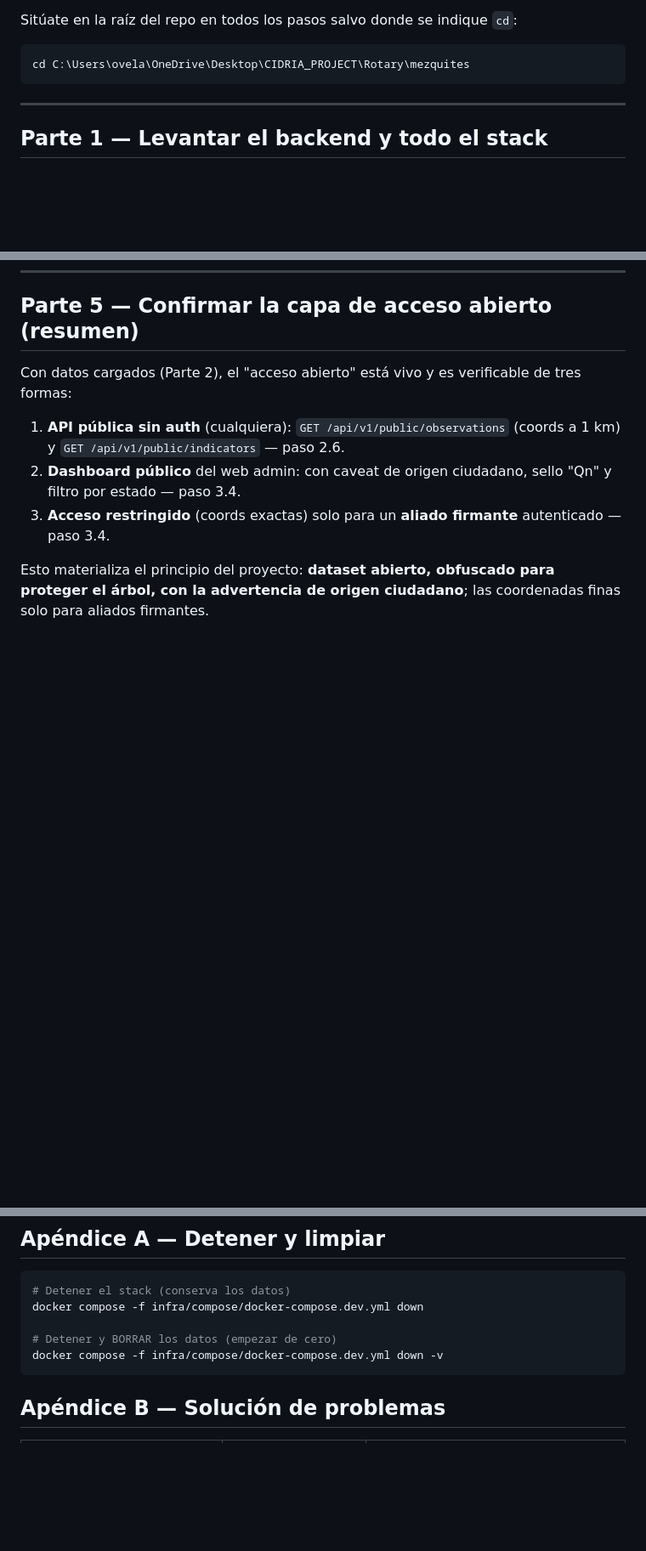
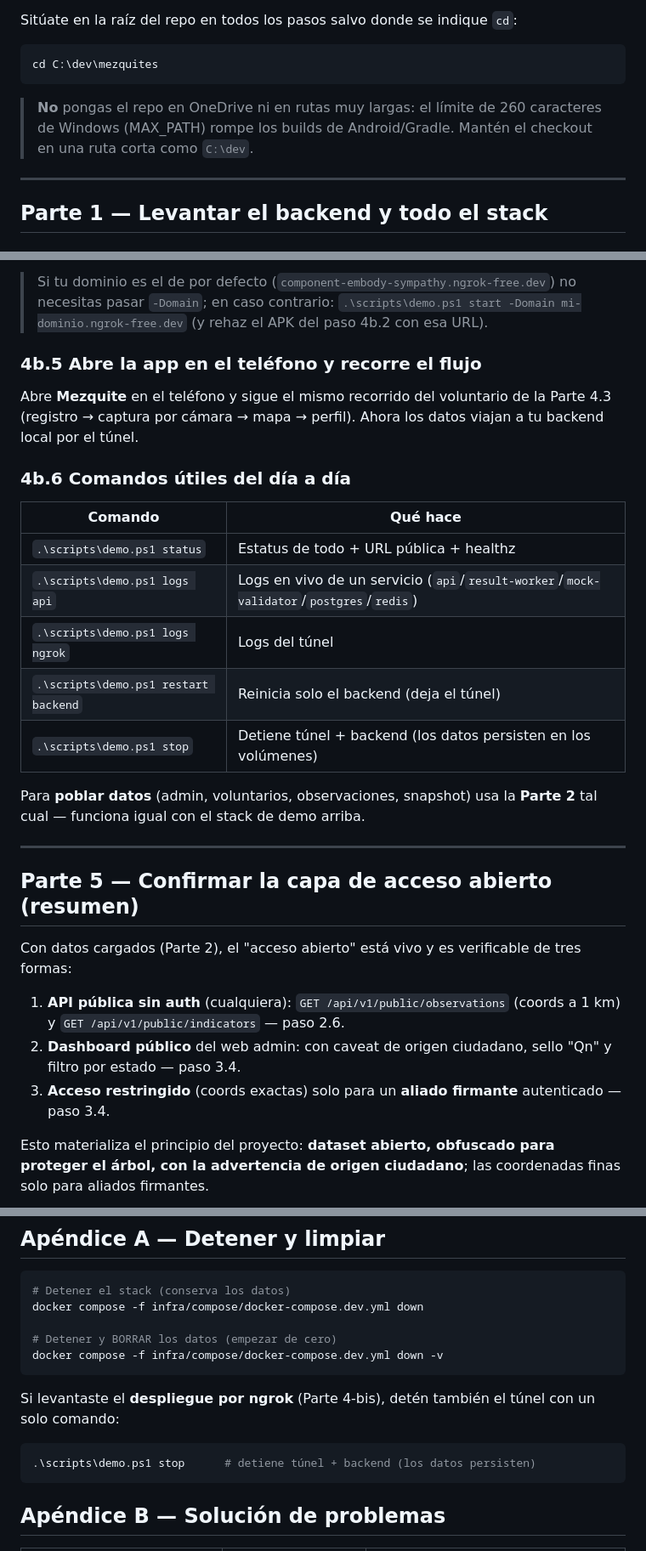
Before and after one commit to ovelazquezj/mezquites, a Markdown page: QUICKSTART.md, 3 parts joined by grey strips. Shown at 85% size. Rendered like a GitHub page; blank space fills up the shorter version.

````diff
--- a/QUICKSTART.md
+++ b/QUICKSTART.md
@@ -45,8 +45,11 @@ Todo se levanta **sin nube** con un solo `docker compose`.
 Sitúate en la raíz del repo en todos los pasos salvo donde se indique `cd`:
 
 ```powershell
-cd C:\Users\ovela\OneDrive\Desktop\CIDRIA_PROJECT\Rotary\mezquites
+cd C:\dev\mezquites
 ```
+
+> **No** pongas el repo en OneDrive ni en rutas muy largas: el límite de 260 caracteres de Windows
+> (MAX_PATH) rompe los builds de Android/Gradle. Mantén el checkout en una ruta corta como `C:\dev`.
 
 ---
 
@@ -295,3 +360,27 @@ Para cerrar la app: presiona `q` en la terminal de `flutter run`.
+> Si tu dominio es el de por defecto (`component-embody-sympathy.ngrok-free.dev`) no necesitas pasar
+> `-Domain`; en caso contrario: `.\scripts\demo.ps1 start -Domain mi-dominio.ngrok-free.dev` (y rehaz
+> el APK del paso 4b.2 con esa URL).
+
+### 4b.5 Abre la app en el teléfono y recorre el flujo
+
+Abre **Mezquite** en el teléfono y sigue el mismo recorrido del voluntario de la Parte 4.3 (registro
+→ captura por cámara → mapa → perfil). Ahora los datos viajan a tu backend local por el túnel.
+
+### 4b.6 Comandos útiles del día a día
+
+| Comando | Qué hace |
+|---|---|
+| `.\scripts\demo.ps1 status` | Estatus de todo + URL pública + healthz |
+| `.\scripts\demo.ps1 logs api` | Logs en vivo de un servicio (`api`/`result-worker`/`mock-validator`/`postgres`/`redis`) |
+| `.\scripts\demo.ps1 logs ngrok` | Logs del túnel |
+| `.\scripts\demo.ps1 restart backend` | Reinicia solo el backend (deja el túnel) |
+| `.\scripts\demo.ps1 stop` | Detiene túnel + backend (los datos persisten en los volúmenes) |
+
+Para **poblar datos** (admin, voluntarios, observaciones, snapshot) usa la **Parte 2** tal cual —
+funciona igual con el stack de demo arriba.
+
+---
+
 ## Parte 5 — Confirmar la capa de **acceso abierto** (resumen)
 
 Con datos cargados (Parte 2), el "acceso abierto" está vivo y es verificable de tres formas:
@@ -315,6 +404,11 @@ docker compose -f infra/compose/docker-compose.dev.yml down
 
 # Detener y BORRAR los datos (empezar de cero)
 docker compose -f infra/compose/docker-compose.dev.yml down -v
+```
+
+Si levantaste el **despliegue por ngrok** (Parte 4-bis), detén también el túnel con un solo comando:
+```powershell
+.\scripts\demo.ps1 stop      # detiene túnel + backend (los datos persisten)
 ```
 
 ## Apéndice B — Solución de problemas
````
Also changed, not shown: other parts of QUICKSTART.md (+62 -0 lines).
